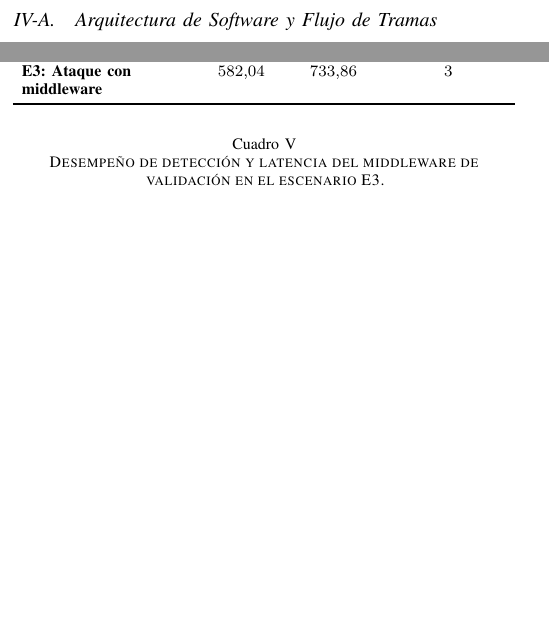
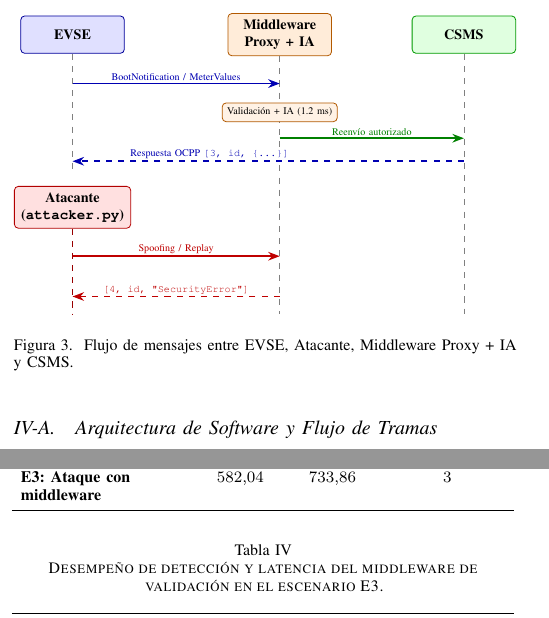
Before and after one commit to UNALPersonal/RedesDeComputadores, a LaTeX paper (Proyecto/Output/main.tex): two parts of the columns of pages 6 and 7 of 9, joined at a grey line, cut at the place of the change, the shorter picture padded with empty space. Compiled offline with pdfLaTeX.

Commit message:
modified:   Proyecto/Output/main.aux 	modified:   Proyecto/Output/main.fdb_latexmk 	modified:   Proyecto/Output/main.fls 	modified:   Proyecto/Output/main.log 	modified:   Proyecto/Output/main.pdf 	modified:   Proyecto/Output/main.synctex.gz 	modified:   Proyecto/Output/main.tex

```diff
--- a/Proyecto/Output/main.tex
+++ b/Proyecto/Output/main.tex
@@ -1,7 +1,7 @@
 \documentclass[conference]{IEEEtran}
 \usepackage[utf8]{inputenc}
 \usepackage[T1]{fontenc}
-\usepackage[spanish,es-noquoting]{babel}
+\usepackage[spanish,es-tabla]{babel}
 \usepackage{amsmath,amssymb}
 \usepackage{booktabs}
 \usepackage{tabularx}
@@ -14,7 +14,7 @@
 \usepackage{listings}
 \usepackage{xcolor}
 \usepackage{tikz}
-\usetikzlibrary{arrows.meta,positioning}
+\usetikzlibrary{arrows.meta,positioning,babel}
 
 % Evita la advertencia T1/ptm/m/scit en captions con cursiva de IEEEtran
 \DeclareFontShape{T1}{ptm}{m}{scit}{<->ssub*ptm/m/it}{}
@@ -280,5 +280,56 @@ Con base en el diseño metodológico de la Sección~\ref{sec:metodologia}, se im
 
 El prototipo se organizó en siete módulos desacoplados (\texttt{config.py}, \texttt{data\_generator.py}, \texttt{ai\_agent.py}, \texttt{middleware\_proxy.py}, \texttt{csms\_server.py}, \texttt{evse\_client.py}, \texttt{attacker.py}) coordinados por el orquestador \texttt{run\_experiment.py}. La Fig.~\ref{fig:secuencia} ilustra el flujo de mensajes OCPP 1.6J y la intervención del \textit{proxy} de seguridad ante tráfico legítimo y malicioso:
 
-\begin{table*}[t]
+\begin{figure}[t]
 \centering
+\resizebox{\linewidth}{!}{%
+\begin{tikzpicture}[
+    actor/.style={draw, rounded corners=2pt, minimum width=1.8cm, minimum height=0.65cm, align=center, font=\scriptsize\bfseries},
+    evse/.style={actor, fill=blue!12, draw=blue!60!black},
+    mid/.style={actor, fill=orange!15, draw=orange!70!black},
+    csms/.style={actor, fill=green!12, draw=green!60!black},
+    atk/.style={actor, fill=red!12, draw=red!70!black},
+    msg/.style={-{Stealth[length=2mm]}, thick, font=\tiny},
+    ret/.style={-{Stealth[length=2mm]}, thick, dashed, font=\tiny},
+    lbl/.style={font=\tiny, fill=white, inner sep=1pt}
+]
+
+% Actores superiores
+\node[evse] (evse) at (0.6, 0) {EVSE};
+\node[mid]  (mid)  at (4.2, 0) {Middleware\\Proxy + IA};
+\node[csms] (csms) at (7.4, 0) {CSMS};
+
+% Líneas de vida principales
+\draw[dashed, gray] (evse.south) -- (0.6, -2.35);
+\draw[dashed, gray] (mid.south)  -- (4.2, -4.85);
+\draw[dashed, gray] (csms.south) -- (7.4, -4.85);
+
+% --- Flujo legítimo ---
+\draw[msg, blue!70!black] (0.6, -0.85) -- (4.2, -0.85)
+    node[midway, above, lbl] {BootNotification / MeterValues};
+
+\node[draw=orange!70!black, fill=orange!10, rounded corners=2pt, font=\tiny, inner sep=2.5pt]
+    at (4.2, -1.35) {Validación + IA (1.2 ms)};
+
+\draw[msg, green!50!black] (4.2, -1.80) -- (7.4, -1.80)
+    node[midway, above, lbl] {Reenvío autorizado};
+
+\draw[ret, blue!70!black] (7.4, -2.20) -- (0.6, -2.20)
+    node[pos=0.65, above, lbl] {Respuesta OCPP \texttt{[3, id, \{...\}]}};
+
+% --- Bloque Atacante con su propia línea de vida ---
+\node[atk] (atk) at (0.6, -3.0) {Atacante\\(\texttt{attacker.py})};
+\draw[dashed, red!60!black] (atk.south) -- (0.6, -4.85);
+
+% --- Flujo malicioso (ambas flechas conectadas a la línea de vida del Atacante) ---
+\draw[msg, red!75!black] (0.6, -3.85) -- (4.2, -3.85)
+    node[midway, above, lbl] {Spoofing / Replay};
+
+\draw[ret, red!75!black] (4.2, -4.55) -- (0.6, -4.55)
+    node[midway, above, lbl] {\texttt{[4, id, "SecurityError"]}};
+
+\end{tikzpicture}%
+}
+\caption{Flujo de mensajes entre EVSE, Atacante, Middleware Proxy + IA y CSMS.}
+\label{fig:secuencia}
+\end{figure}
```
Also changed, not shown: Proyecto/Output/main.pdf, Proyecto/Output/main.tex (50 more changed lines), 5 other files.
